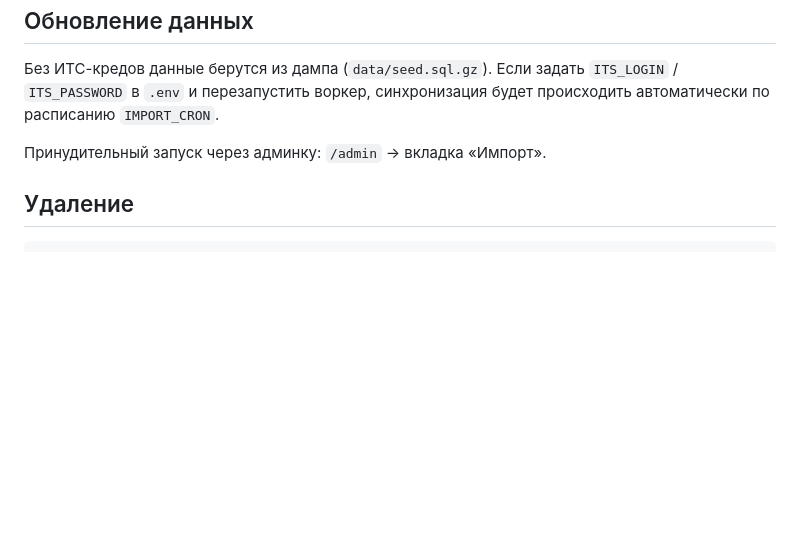
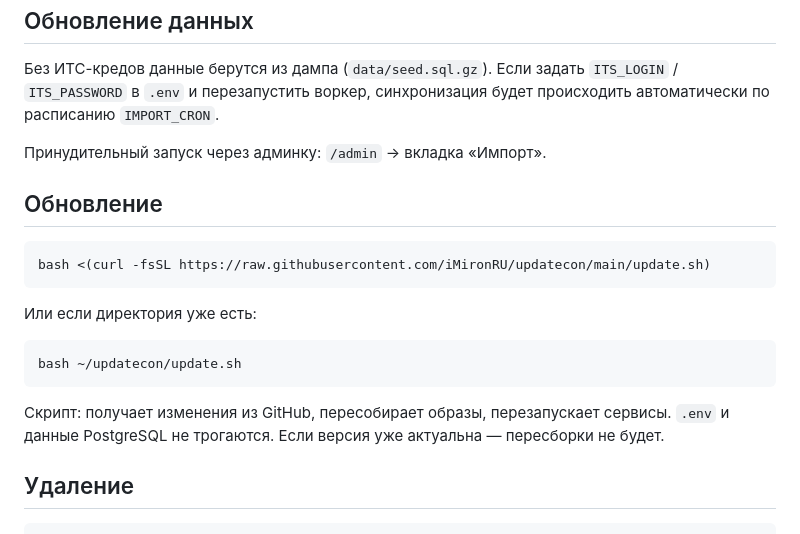
Before and after one commit to iMironRU/updatecon, a Markdown page: README.md, the part around the change. Drawn GitHub-style; blank space fills up the shorter version.

Commit message:
docs: add update section to README
Co-Authored-By: Claude Sonnet 4.6 <noreply@anthropic.com>

````diff
--- a/README.md
+++ b/README.md
@@ -90,6 +90,21 @@ docker compose up -d
 
 Принудительный запуск через админку: `/admin` → вкладка «Импорт».
 
+## Обновление
+
+```bash
+bash <(curl -fsSL https://raw.githubusercontent.com/iMironRU/updatecon/main/update.sh)
+```
+
+Или если директория уже есть:
+
+```bash
+bash ~/updatecon/update.sh
+```
+
+Скрипт: получает изменения из GitHub, пересобирает образы, перезапускает сервисы.
+`.env` и данные PostgreSQL не трогаются. Если версия уже актуальна — пересборки не будет.
+
 ## Удаление
 
 ```bash
````
